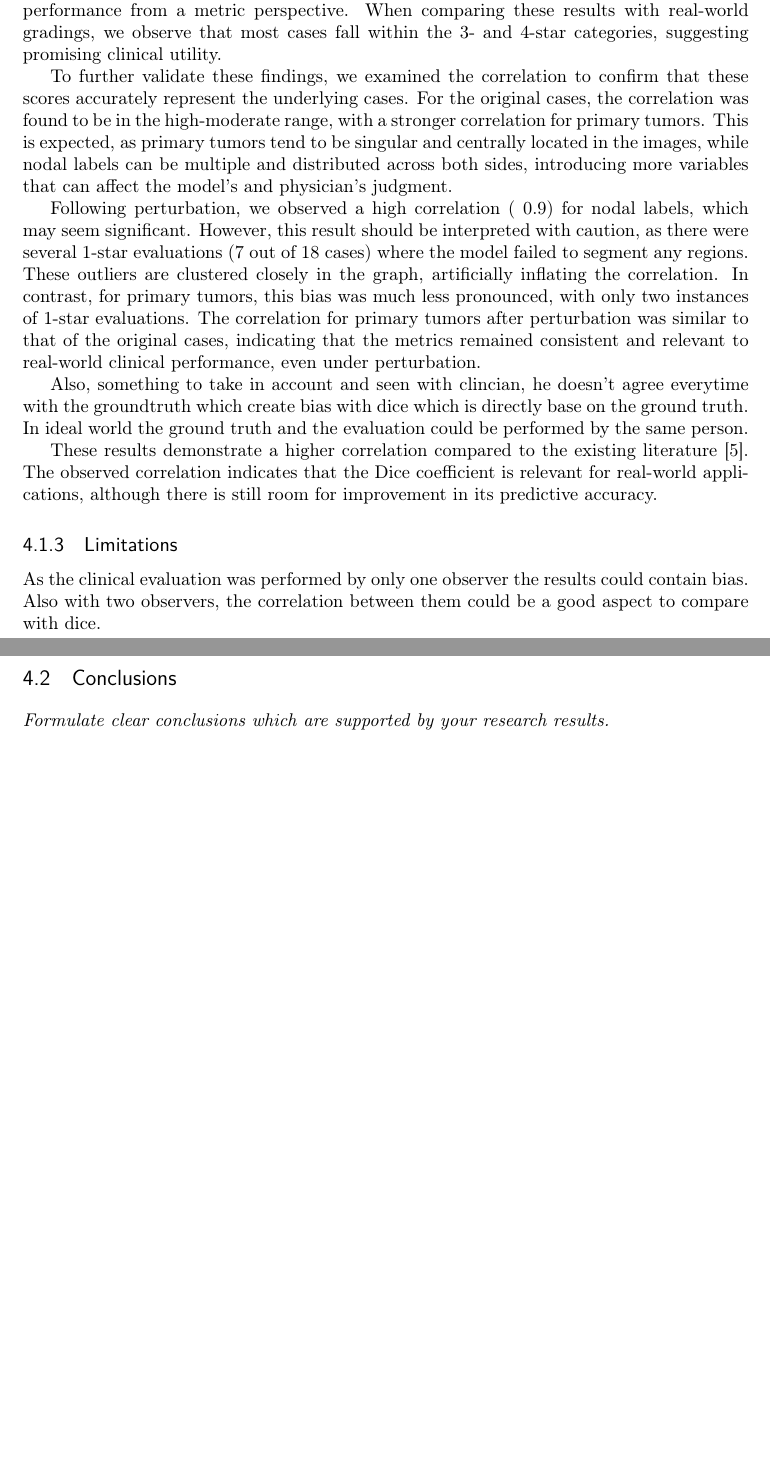
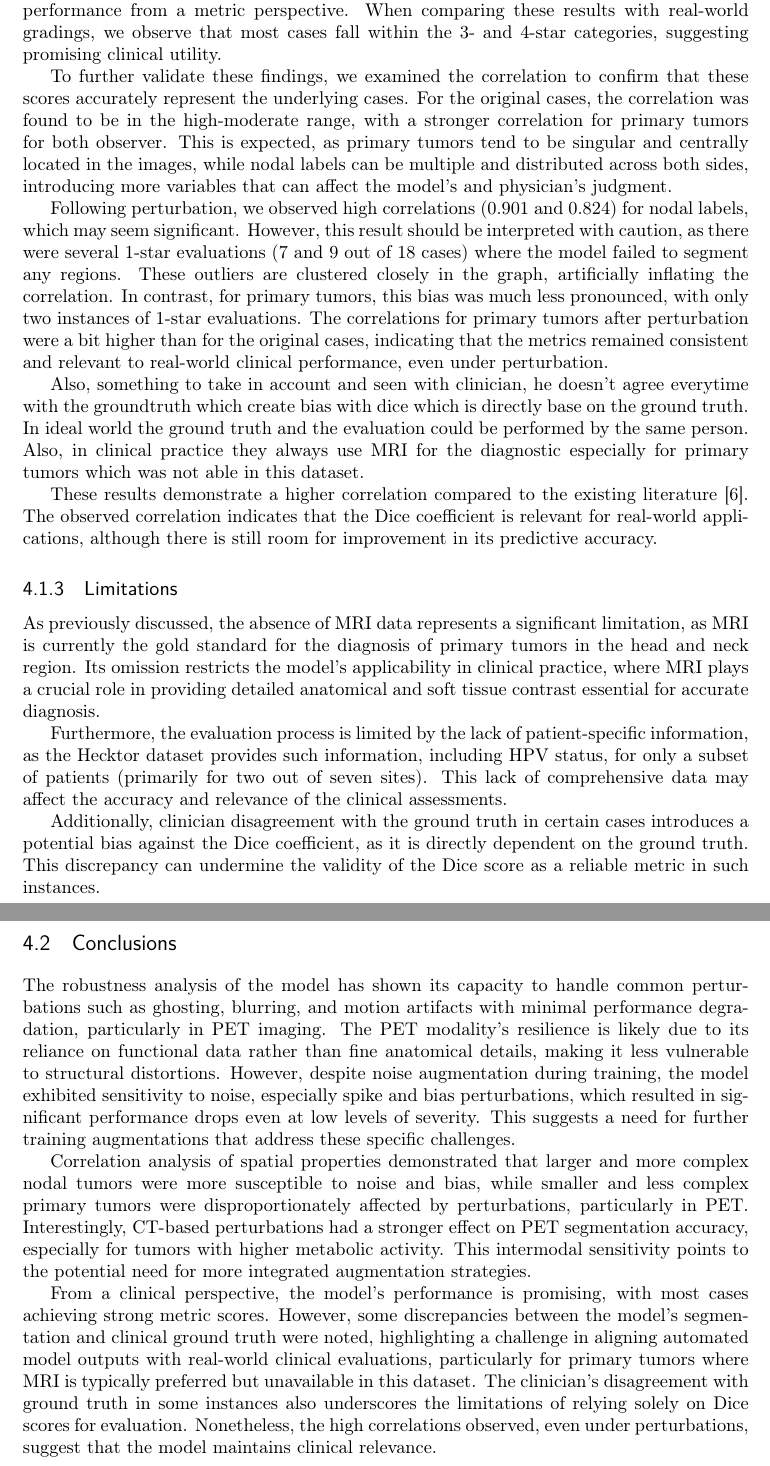
Before and after one commit to Leandre354/ECEProject, a LaTeX thesis (Doc/MscThesis.tex, which reads Doc/Conclusion.tex): two parts of pages 47 and 48 of 72, joined at a grey line, cut so that both start at the same text, the shorter picture padded with empty space. Compiled offline with pdfLaTeX.

Commit message:
Update report

```diff
--- a/Doc/Conclusion.tex
+++ b/Doc/Conclusion.tex
@@ -39,23 +39,29 @@ The observed similarity between the spike degrees 2 and 3 across all four graphs
 \subsection{Clinical evaluation}
 As shown in the pie chart, the majority of the scores are above 0.6, indicating strong performance from a metric perspective. When comparing these results with real-world gradings, we observe that most cases fall within the 3- and 4-star categories, suggesting promising clinical utility.
 
-To further validate these findings, we examined the correlation to confirm that these scores accurately represent the underlying cases. For the original cases, the correlation was found to be in the high-moderate range, with a stronger correlation for primary tumors. This is expected, as primary tumors tend to be singular and centrally located in the images, while nodal labels can be multiple and distributed across both sides, introducing more variables that can affect the model's and physician's judgment.
+To further validate these findings, we examined the correlation to confirm that these scores accurately represent the underlying cases. For the original cases, the correlation was found to be in the high-moderate range, with a stronger correlation for primary tumors for both observer. This is expected, as primary tumors tend to be singular and centrally located in the images, while nodal labels can be multiple and distributed across both sides, introducing more variables that can affect the model's and physician's judgment.
 
-Following perturbation, we observed a high correlation (~0.9) for nodal labels, which may seem significant. However, this result should be interpreted with caution, as there were several 1-star evaluations (7 out of 18 cases) where the model failed to segment any regions. These outliers are clustered closely in the graph, artificially inflating the correlation. In contrast, for primary tumors, this bias was much less pronounced, with only two instances of 1-star evaluations. The correlation for primary tumors after perturbation was similar to that of the original cases, indicating that the metrics remained consistent and relevant to real-world clinical performance, even under perturbation.
+Following perturbation, we observed high correlations (0.901 and 0.824) for nodal labels, which may seem significant. However, this result should be interpreted with caution, as there were several 1-star evaluations (7 and 9 out of 18 cases) where the model failed to segment any regions. These outliers are clustered closely in the graph, artificially inflating the correlation. In contrast, for primary tumors, this bias was much less pronounced, with only two instances of 1-star evaluations. The correlations for primary tumors after perturbation were a bit higher than for the original cases, indicating that the metrics remained consistent and relevant to real-world clinical performance, even under perturbation.
 
-Also, something to take in account and seen with clincian, he doesn't agree everytime with the groundtruth which create bias with dice which is directly base on the ground truth. In ideal
-world the ground truth and the evaluation could be performed by the same person.
+Also, something to take in account and seen with clinician, he doesn't agree everytime with the groundtruth which create bias with dice which is directly base on the ground truth. In ideal
+world the ground truth and the evaluation could be performed by the same person. Also, in clinical practice they always use MRI for the diagnostic especially for primary tumors which was not able in this dataset.
 
 These results demonstrate a higher correlation compared to the existing literature \cite{Kofler2023}. The observed correlation indicates that the Dice coefficient is relevant for real-world applications, although there is still room for improvement in its predictive accuracy.
 
 \subsection{Limitations}
-As the clinical evaluation was performed by only one observer the results could contain bias. Also with two observers, the correlation between them could be
-a good aspect to compare with dice.
+As previously discussed, the absence of MRI data represents a significant limitation, as MRI is currently the gold standard for the diagnosis of primary tumors in the head and neck region. Its omission restricts the model's applicability in clinical practice, where MRI plays a crucial role in providing detailed anatomical and soft tissue contrast essential for accurate diagnosis.
 
+Furthermore, the evaluation process is limited by the lack of patient-specific information, as the Hecktor dataset provides such information, including HPV status, for only a subset of patients (primarily for two out of seven sites). This lack of comprehensive data may affect the accuracy and relevance of the clinical assessments.
+
+Additionally, clinician disagreement with the ground truth in certain cases introduces a potential bias against the Dice coefficient, as it is directly dependent on the ground truth. This discrepancy can undermine the validity of the Dice score as a reliable metric in such instances.
 
 \newpage
 \section{Conclusions}
 
-\textit{Formulate clear conclusions which are supported by your research results.}
+The robustness analysis of the model has shown its capacity to handle common perturbations such as ghosting, blurring, and motion artifacts with minimal performance degradation, particularly in PET imaging. The PET modality’s resilience is likely due to its reliance on functional data rather than fine anatomical details, making it less vulnerable to structural distortions. However, despite noise augmentation during training, the model exhibited sensitivity to noise, especially spike and bias perturbations, which resulted in significant performance drops even at low levels of severity. This suggests a need for further training augmentations that address these specific challenges.
+
+Correlation analysis of spatial properties demonstrated that larger and more complex nodal tumors were more susceptible to noise and bias, while smaller and less complex primary tumors were disproportionately affected by perturbations, particularly in PET. Interestingly, CT-based perturbations had a stronger effect on PET segmentation accuracy, especially for tumors with higher metabolic activity. This intermodal sensitivity points to the potential need for more integrated augmentation strategies.
+
+From a clinical perspective, the model’s performance is promising, with most cases achieving strong metric scores. However, some discrepancies between the model's segmentation and clinical ground truth were noted, highlighting a challenge in aligning automated model outputs with real-world clinical evaluations, particularly for primary tumors where MRI is typically preferred but unavailable in this dataset. The clinician's disagreement with ground truth in some instances also underscores the limitations of relying solely on Dice scores for evaluation. Nonetheless, the high correlations observed, even under perturbations, suggest that the model maintains clinical relevance.
 
 \endinput
```
Also changed, not shown: Doc/Acknowledgments.tex (+3 -1 lines), Doc/Introduction.tex (+1 -1 lines), Doc/Methods.tex (+2 -2 lines), Doc/References.bib (+9 -0 lines), Doc/Results.tex (+5 -3 lines), Doc/MscThesis.bbl, 9 other files.
